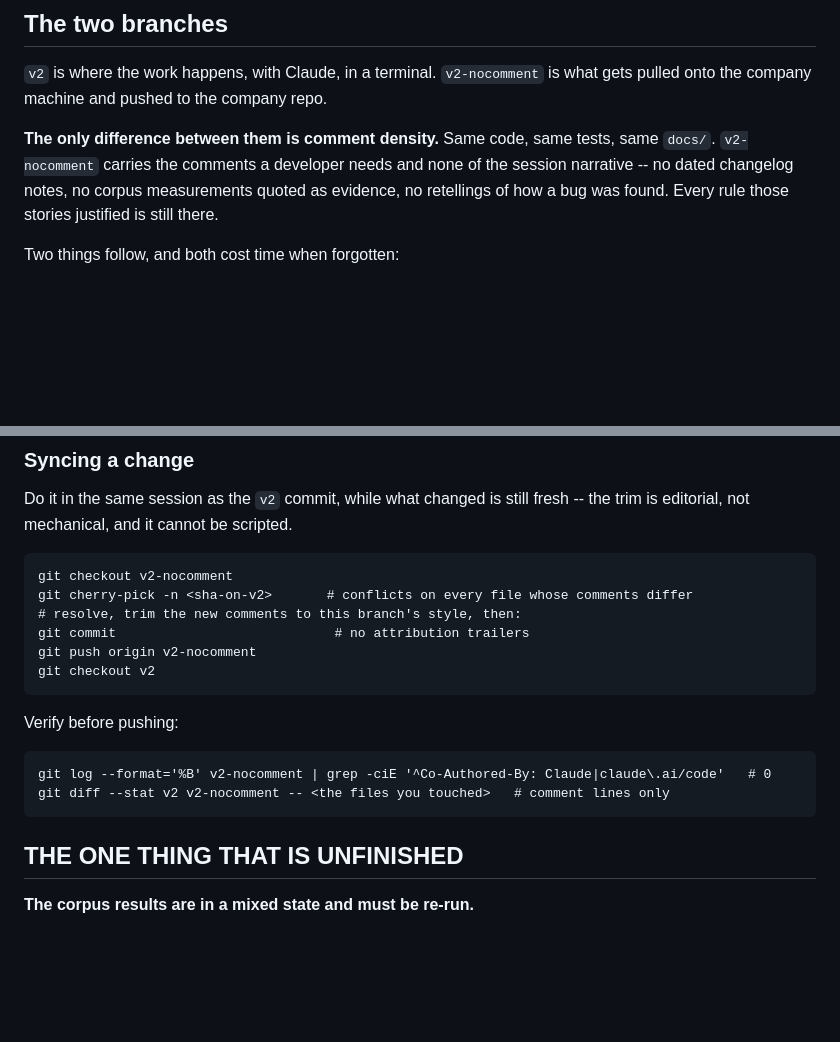
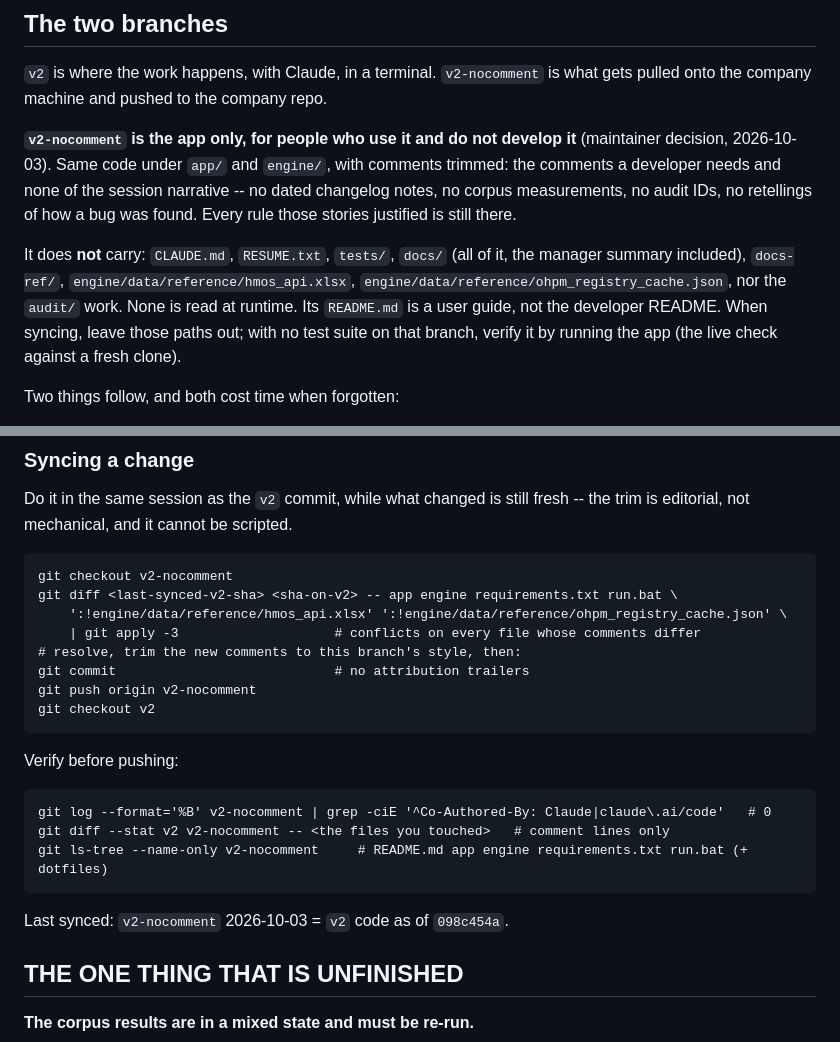
Before and after one commit to afk59/apk-analyzer, a Markdown page: docs/HANDOFF.md, 2 parts joined by grey strips. Rendered like a GitHub page; blank space fills up the shorter version.

Commit message:
docs: v2-nocomment is now the app only -- what it omits and how to sync it
Maintainer decision 2026-10-03: the company branch carries app/, engine/,
run.bat, requirements.txt and a user-guide README; no CLAUDE.md, tests,
docs, docs-ref or mapping-time inputs. HANDOFF's sync recipe now applies a
path-limited diff instead of a whole-commit cherry-pick, and records the v2
commit the branch was last synced to.

Co-Authored-By: Claude Opus 5.5 <noreply@anthropic.com>

````diff
--- a/docs/HANDOFF.md
+++ b/docs/HANDOFF.md
@@ -21,11 +21,19 @@ Last updated **2026-10-02**, end of an unattended overnight session — see the
 `v2` is where the work happens, with Claude, in a terminal. `v2-nocomment` is
 what gets pulled onto the company machine and pushed to the company repo.
 
-**The only difference between them is comment density.** Same code, same tests,
-same `docs/`. `v2-nocomment` carries the comments a developer needs and none of
-the session narrative -- no dated changelog notes, no corpus measurements quoted
-as evidence, no retellings of how a bug was found. Every rule those stories
-justified is still there.
+**`v2-nocomment` is the app only, for people who use it and do not develop it**
+(maintainer decision, 2026-10-03). Same code under `app/` and `engine/`, with
+comments trimmed: the comments a developer needs and none of the session
+narrative -- no dated changelog notes, no corpus measurements, no audit IDs, no
+retellings of how a bug was found. Every rule those stories justified is still
+there.
+
+It does **not** carry: `CLAUDE.md`, `RESUME.txt`, `tests/`, `docs/` (all of it,
+the manager summary included), `docs-ref/`, `engine/data/reference/hmos_api.xlsx`,
+`engine/data/reference/ohpm_registry_cache.json`, nor the `audit/` work. None is
+read at runtime. Its `README.md` is a user guide, not the developer README.
+When syncing, leave those paths out; with no test suite on that branch, verify
+it by running the app (the live check against a fresh clone).
 
 Two things follow, and both cost time when forgotten:
 
@@ -44,7 +52,9 @@ fresh -- the trim is editorial, not mechanical, and it cannot be scripted.
 
 ```
 git checkout v2-nocomment
-git cherry-pick -n <sha-on-v2>       # conflicts on every file whose comments differ
+git diff <last-synced-v2-sha> <sha-on-v2> -- app engine requirements.txt run.bat \
+    ':!engine/data/reference/hmos_api.xlsx' ':!engine/data/reference/ohpm_registry_cache.json' \
+    | git apply -3                    # conflicts on every file whose comments differ
 # resolve, trim the new comments to this branch's style, then:
 git commit                            # no attribution trailers
 git push origin v2-nocomment
@@ -56,7 +66,10 @@ Verify before pushing:
 ```
 git log --format='%B' v2-nocomment | grep -ciE '^Co-Authored-By: Claude|claude\.ai/code'   # 0
 git diff --stat v2 v2-nocomment -- <the files you touched>   # comment lines only
+git ls-tree --name-only v2-nocomment     # README.md app engine requirements.txt run.bat (+ dotfiles)
 ```
+
+Last synced: `v2-nocomment` 2026-10-03 = `v2` code as of `098c454a`.
 
 ## THE ONE THING THAT IS UNFINISHED
 
````
